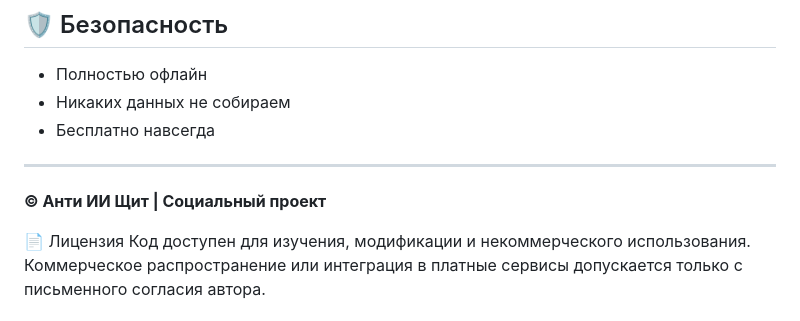
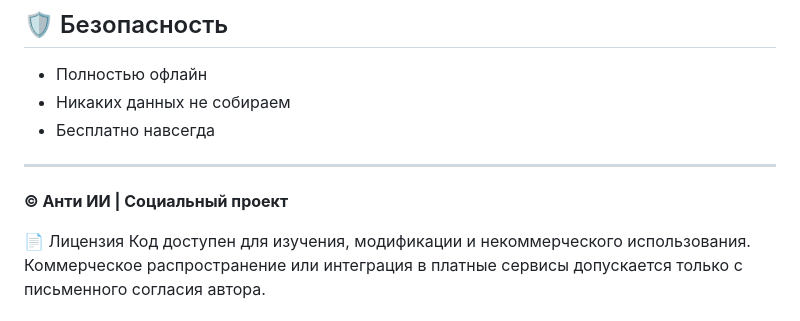
Before and after one commit to ancf-hue/anti-ai-shield, a Markdown page: README.md, the part around the change. Rendered like a GitHub page.

```diff
--- a/README.md
+++ b/README.md
@@ -50,7 +50,7 @@
 
 ---
 
-**© Анти ИИ Щит | Социальный проект**
+**© Анти ИИ  | Социальный проект**
 
 
 📄 Лицензия
```
